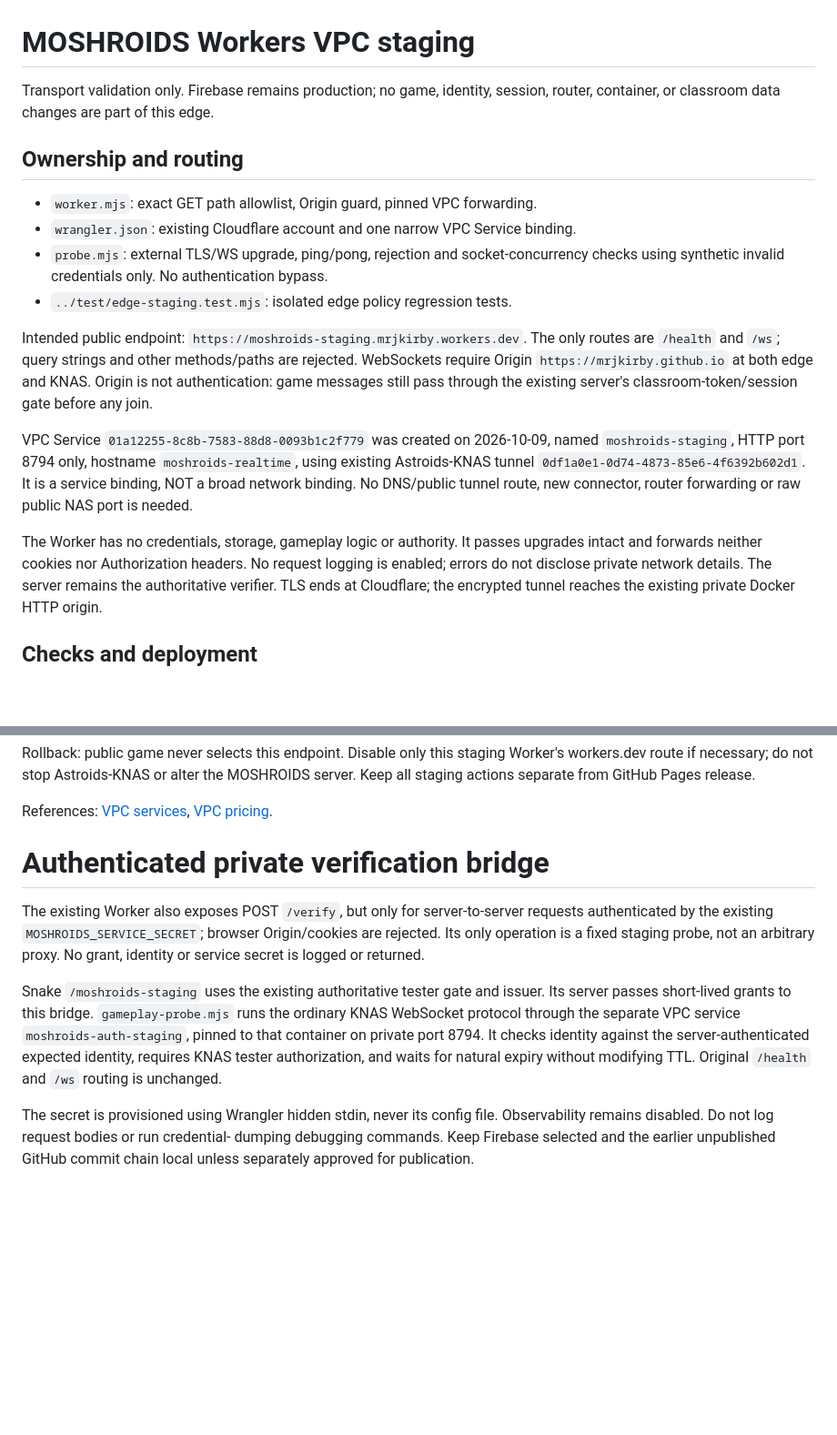
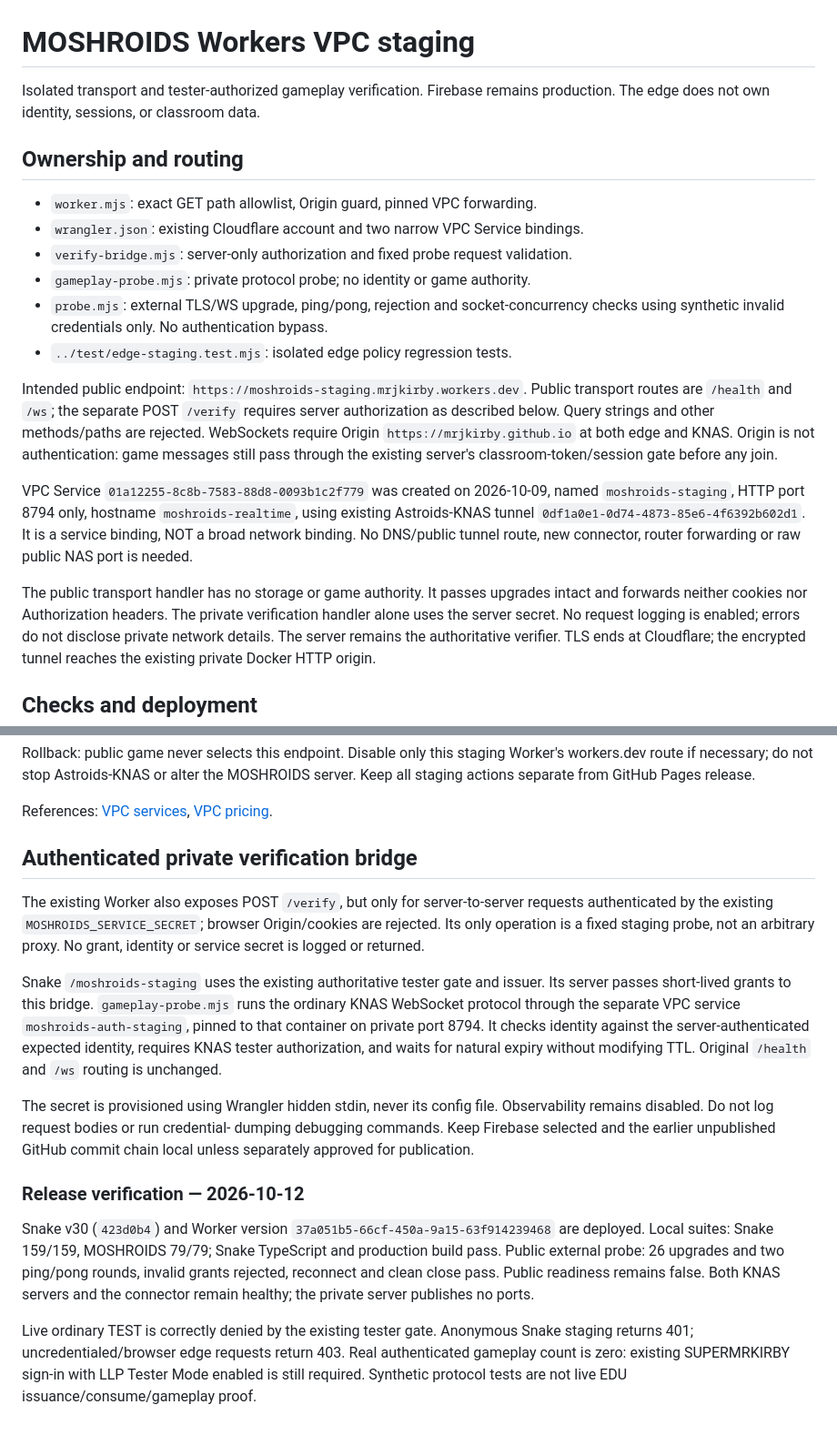
Before and after one commit to Mrjkirby/classroom-flap-moshroids, a Markdown page: server/edge-staging/README.md, 2 parts joined by grey strips. Shown at 91% size. Drawn GitHub-style; blank space fills up the shorter version.

Commit message:
Record staging bridge deployment and tester verification boundary

```diff
--- a/server/edge-staging/README.md
+++ b/server/edge-staging/README.md
@@ -1,19 +1,22 @@
 # MOSHROIDS Workers VPC staging
 
-Transport validation only. Firebase remains production; no game, identity,
-session, router, container, or classroom data changes are part of this edge.
+Isolated transport and tester-authorized gameplay verification. Firebase remains
+production. The edge does not own identity, sessions, or classroom data.
 
 ## Ownership and routing
 
 - `worker.mjs`: exact GET path allowlist, Origin guard, pinned VPC forwarding.
-- `wrangler.json`: existing Cloudflare account and one narrow VPC Service binding.
+- `wrangler.json`: existing Cloudflare account and two narrow VPC Service bindings.
+- `verify-bridge.mjs`: server-only authorization and fixed probe request validation.
+- `gameplay-probe.mjs`: private protocol probe; no identity or game authority.
 - `probe.mjs`: external TLS/WS upgrade, ping/pong, rejection and socket-concurrency
   checks using synthetic invalid credentials only. No authentication bypass.
 - `../test/edge-staging.test.mjs`: isolated edge policy regression tests.
 
 Intended public endpoint: `https://moshroids-staging.mrjkirby.workers.dev`.
-The only routes are `/health` and `/ws`; query strings and other methods/paths
-are rejected. WebSockets require Origin `https://mrjkirby.github.io` at both
+Public transport routes are `/health` and `/ws`; the separate POST `/verify`
+requires server authorization as described below. Query strings and other
+methods/paths are rejected. WebSockets require Origin `https://mrjkirby.github.io` at both
 edge and KNAS. Origin is not authentication: game messages still pass through
 the existing server's classroom-token/session gate before any join.
 
@@ -23,8 +26,9 @@ using existing Astroids-KNAS tunnel `0df1a0e1-0d74-4873-85e6-4f6392b602d1`.
 It is a service binding, NOT a broad network binding. No DNS/public tunnel route,
 new connector, router forwarding or raw public NAS port is needed.
 
-The Worker has no credentials, storage, gameplay logic or authority. It passes
-upgrades intact and forwards neither cookies nor Authorization headers. No
+The public transport handler has no storage or game authority. It passes
+upgrades intact and forwards neither cookies nor Authorization headers. The
+private verification handler alone uses the server secret. No
 request logging is enabled; errors do not disclose private network details.
 The server remains the authoritative verifier. TLS ends at Cloudflare; the
 encrypted tunnel reaches the existing private Docker HTTP origin.
@@ -101,7 +105,7 @@ MOSHROIDS server. Keep all staging actions separate from GitHub Pages release.
 
 References: [VPC services](https://developers.cloudflare.com/workers-vpc/configuration/vpc-services/),
 [VPC pricing](https://developers.cloudflare.com/workers-vpc/platform/pricing/).
-# Authenticated private verification bridge
+## Authenticated private verification bridge
 
 The existing Worker also exposes POST `/verify`, but only for server-to-server
 requests authenticated by the existing `MOSHROIDS_SERVICE_SECRET`; browser
@@ -120,3 +124,18 @@ The secret is provisioned using Wrangler hidden stdin, never its config file.
 Observability remains disabled. Do not log request bodies or run credential-
 dumping debugging commands. Keep Firebase selected and the earlier unpublished
 GitHub commit chain local unless separately approved for publication.
+
+### Release verification — 2026-10-12
+
+Snake v30 (`423d0b4`) and Worker version
+`37a051b5-66cf-450a-9a15-63f914239468` are deployed. Local suites: Snake 159/159,
+MOSHROIDS 79/79; Snake TypeScript and production build pass. Public external
+probe: 26 upgrades and two ping/pong rounds, invalid grants rejected, reconnect
+and clean close pass. Public readiness remains false. Both KNAS servers and
+the connector remain healthy; the private server publishes no ports.
+
+Live ordinary TEST is correctly denied by the existing tester gate. Anonymous
+Snake staging returns 401; uncredentialed/browser edge requests return 403.
+Real authenticated gameplay count is zero: existing SUPERMRKIRBY sign-in with
+LLP Tester Mode enabled is still required. Synthetic protocol tests are not
+live EDU issuance/consume/gameplay proof.
```
Also changed, not shown: README.md (+6 -3 lines).
